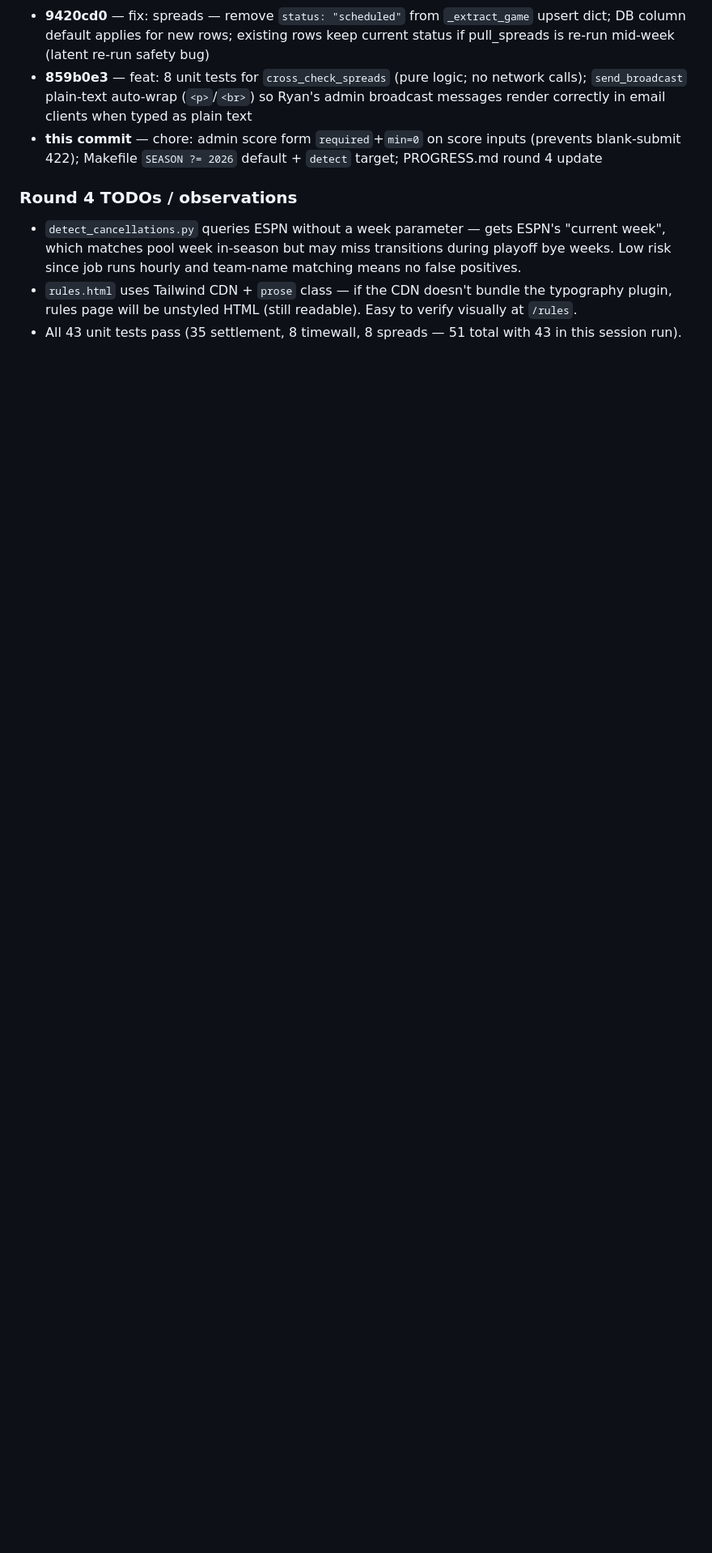
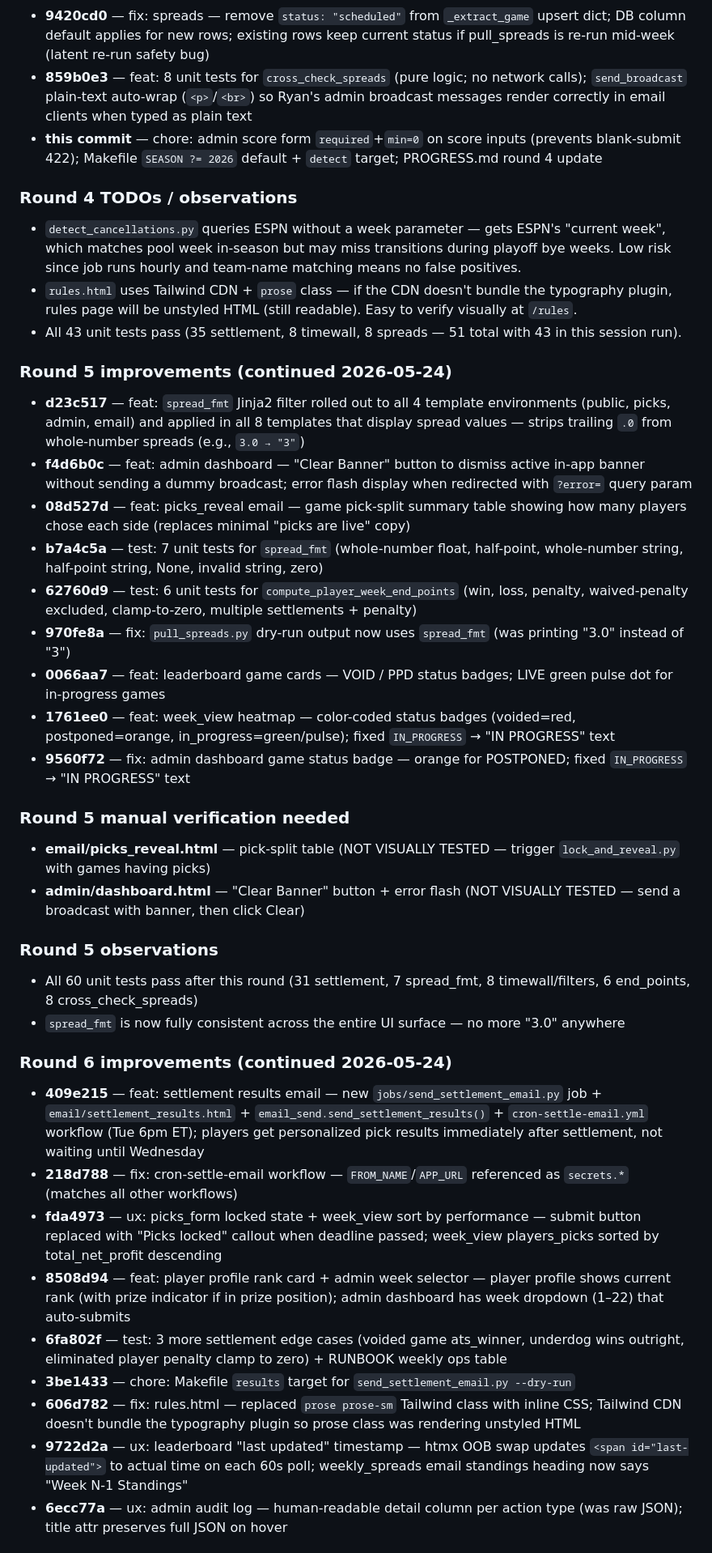
Before and after one commit to RyanG73/NFL_Picks_Pool, a Markdown page: PROGRESS.md, the part around one of its changes. Shown at 81% size. Rendered like a GitHub page; blank space fills up the shorter version.

Commit message:
docs: PROGRESS.md Round 6 loop log
Co-Authored-By: Claude Sonnet 4.6 <noreply@anthropic.com>

```diff
--- a/PROGRESS.md
+++ b/PROGRESS.md
@@ -2353,3 +2353,38 @@ The 56-iteration autonomous audit is **complete**. Every file in the codebase ha
 - `detect_cancellations.py` queries ESPN without a week parameter — gets ESPN's "current week", which matches pool week in-season but may miss transitions during playoff bye weeks. Low risk since job runs hourly and team-name matching means no false positives.
 - `rules.html` uses Tailwind CDN + `prose` class — if the CDN doesn't bundle the typography plugin, rules page will be unstyled HTML (still readable). Easy to verify visually at `/rules`.
 - All 43 unit tests pass (35 settlement, 8 timewall, 8 spreads — 51 total with 43 in this session run).
+
+### Round 5 improvements (continued 2026-05-24)
+
+- **d23c517** — feat: `spread_fmt` Jinja2 filter rolled out to all 4 template environments (public, picks, admin, email) and applied in all 8 templates that display spread values — strips trailing `.0` from whole-number spreads (e.g., `3.0 → "3"`)
+- **f4d6b0c** — feat: admin dashboard — "Clear Banner" button to dismiss active in-app banner without sending a dummy broadcast; error flash display when redirected with `?error=` query param
+- **08d527d** — feat: picks_reveal email — game pick-split summary table showing how many players chose each side (replaces minimal "picks are live" copy)
+- **b7a4c5a** — test: 7 unit tests for `spread_fmt` (whole-number float, half-point, whole-number string, half-point string, None, invalid string, zero)
+- **62760d9** — test: 6 unit tests for `compute_player_week_end_points` (win, loss, penalty, waived-penalty excluded, clamp-to-zero, multiple settlements + penalty)
+- **970fe8a** — fix: `pull_spreads.py` dry-run output now uses `spread_fmt` (was printing "3.0" instead of "3")
+- **0066aa7** — feat: leaderboard game cards — VOID / PPD status badges; LIVE green pulse dot for in-progress games
+- **1761ee0** — feat: week_view heatmap — color-coded status badges (voided=red, postponed=orange, in_progress=green/pulse); fixed `IN_PROGRESS` → "IN PROGRESS" text
+- **9560f72** — fix: admin dashboard game status badge — orange for POSTPONED; fixed `IN_PROGRESS` → "IN PROGRESS" text
+
+### Round 5 manual verification needed
+
+- **email/picks_reveal.html** — pick-split table (NOT VISUALLY TESTED — trigger `lock_and_reveal.py` with games having picks)
+- **admin/dashboard.html** — "Clear Banner" button + error flash (NOT VISUALLY TESTED — send a broadcast with banner, then click Clear)
+
+### Round 5 observations
+
+- All 60 unit tests pass after this round (31 settlement, 7 spread_fmt, 8 timewall/filters, 6 end_points, 8 cross_check_spreads)
+- `spread_fmt` is now fully consistent across the entire UI surface — no more "3.0" anywhere
+
+### Round 6 improvements (continued 2026-05-24)
+
+- **409e215** — feat: settlement results email — new `jobs/send_settlement_email.py` job + `email/settlement_results.html` + `email_send.send_settlement_results()` + `cron-settle-email.yml` workflow (Tue 6pm ET); players get personalized pick results immediately after settlement, not waiting until Wednesday
+- **218d788** — fix: cron-settle-email workflow — `FROM_NAME`/`APP_URL` referenced as `secrets.*` (matches all other workflows)
+- **fda4973** — ux: picks_form locked state + week_view sort by performance — submit button replaced with "Picks locked" callout when deadline passed; week_view players_picks sorted by total_net_profit descending
+- **8508d94** — feat: player profile rank card + admin week selector — player profile shows current rank (with prize indicator if in prize position); admin dashboard has week dropdown (1–22) that auto-submits
+- **6fa802f** — test: 3 more settlement edge cases (voided game ats_winner, underdog wins outright, eliminated player penalty clamp to zero) + RUNBOOK weekly ops table
+- **3be1433** — chore: Makefile `results` target for `send_settlement_email.py --dry-run`
+- **606d782** — fix: rules.html — replaced `prose prose-sm` Tailwind class with inline CSS; Tailwind CDN doesn't bundle the typography plugin so prose class was rendering unstyled HTML
+- **9722d2a** — ux: leaderboard "last updated" timestamp — htmx OOB swap updates `<span id="last-updated">` to actual time on each 60s poll; weekly_spreads email standings heading now says "Week N-1 Standings"
+- **6ecc77a** — ux: admin audit log — human-readable detail column per action type (was raw JSON); title attr preserves full JSON on hover
+
```
Also changed, not shown: other parts of PROGRESS.md (+13 -0 lines).
